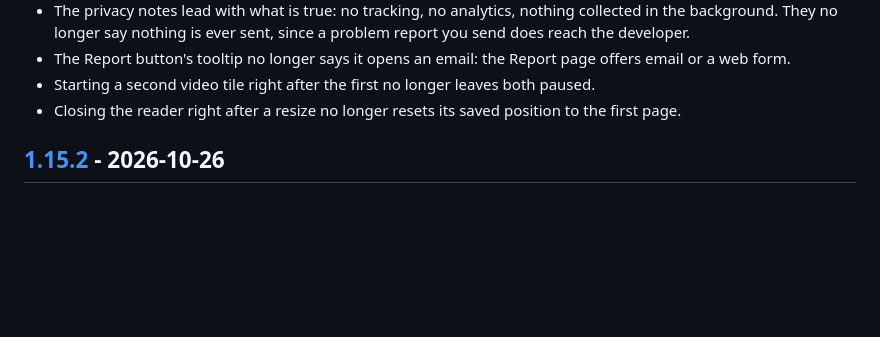
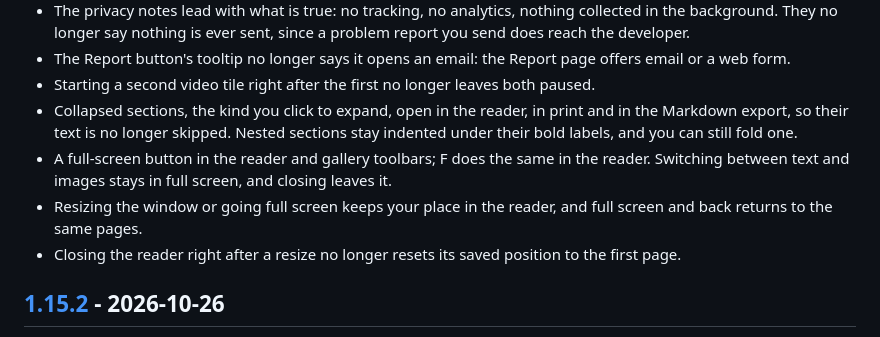
Before and after one commit to kouxing2000/open-book-reader, a Markdown page: CHANGELOG.md, the part around the change. Drawn GitHub-style; blank space fills up the shorter version.

Commit message:
docs(changelog): collapsed sections, the full-screen button, keeping the place
The three newest features shipped without [Unreleased] lines, so the
next release's notes would have left them out: collapsed <details>
sections now open in the reader, print and Markdown with their levels
kept; a full-screen button in both toolbars (F in the reader); and a
resize or full screen keeps the reading place, round trip included.

Request: "we have 2 new commits, help me review them too"

```diff
--- a/CHANGELOG.md
+++ b/CHANGELOG.md
@@ -41,6 +41,13 @@ and this project adheres to [Semantic Versioning](https://semver.org/spec/v2.0.0
 - The Report button's tooltip no longer says it opens an email: the Report page offers email or a
   web form.
 - Starting a second video tile right after the first no longer leaves both paused.
+- Collapsed sections, the kind you click to expand, open in the reader, in print and in the
+  Markdown export, so their text is no longer skipped. Nested sections stay indented under their
+  bold labels, and you can still fold one.
+- A full-screen button in the reader and gallery toolbars; F does the same in the reader.
+  Switching between text and images stays in full screen, and closing leaves it.
+- Resizing the window or going full screen keeps your place in the reader, and full screen and
+  back returns to the same pages.
 - Closing the reader right after a resize no longer resets its saved position to the first page.
 
 ## [1.15.2] - 2026-10-26
```
